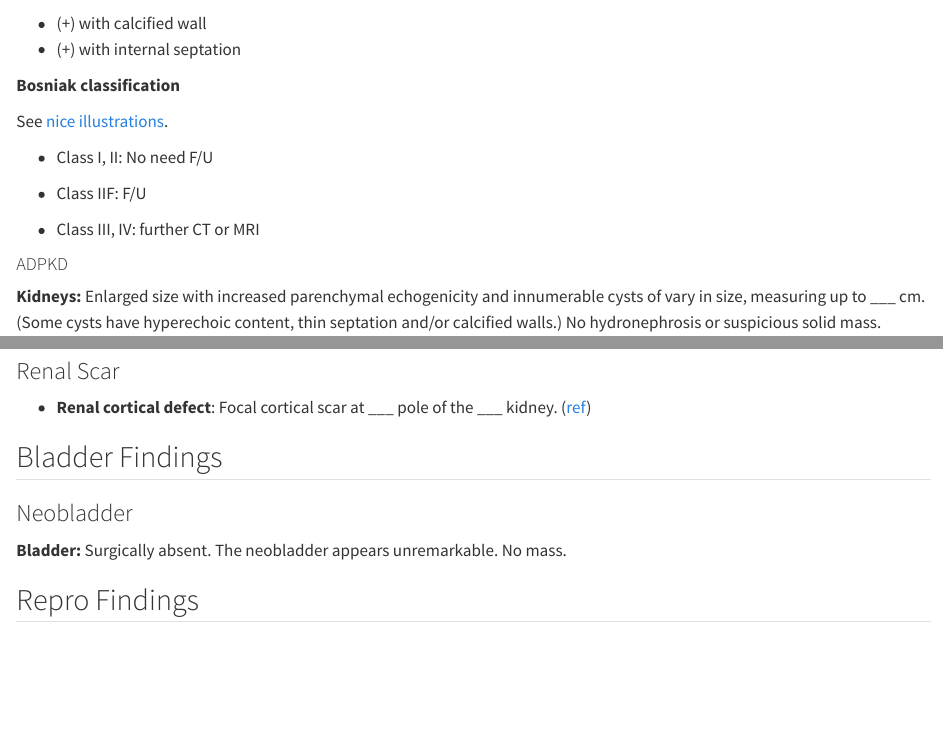
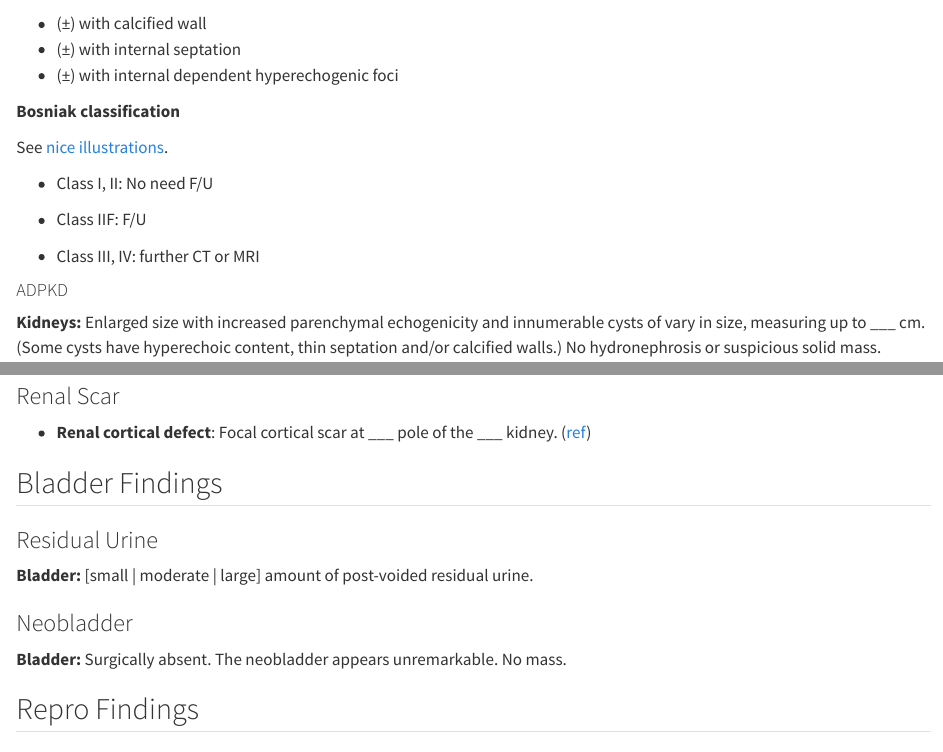
Before and after one commit to Lightbridge-KS/radio-cookbook, a Quarto document (contents/us/us-tmp-abdo.qmd): the page in a window 1100 px wide, from 3360 px down, and a second part further down, joined at a grey line. Rendered offline with R 4.5, knitr and Pandoc in place of Quarto, with nearby package versions.

Commit message:
update renal cyst & residual urine

```diff
--- a/contents/us/us-tmp-abdo.qmd
+++ b/contents/us/us-tmp-abdo.qmd
@@ -171,8 +171,9 @@ adenomyomatosis at ___ of the gallbladder. No stone.
 
 A ??-cm (simple) cortical cyst...
 
-- (+) with calcified wall
-- (+) with internal septation
+- (±) with calcified wall
+- (±) with internal septation
+- (±) with internal dependent hyperechogenic foci
 
 **Bosniak classification**
 
@@ -218,6 +219,10 @@ See [nice illustrations](https://doi.org/10.53347/rID-20989).
 
 ## Bladder Findings
 
+### Residual Urine
+
+**Bladder:** [small | moderate | large] amount of post-voided residual urine.
+
 ### Neobladder
 
 **Bladder:** Surgically absent. The neobladder appears unremarkable. No mass.
```
